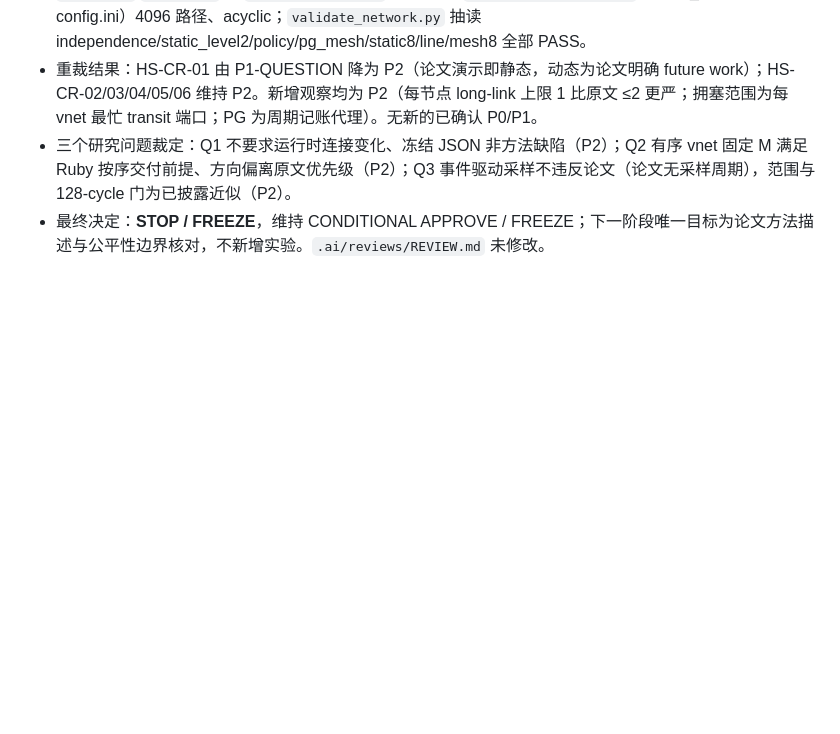
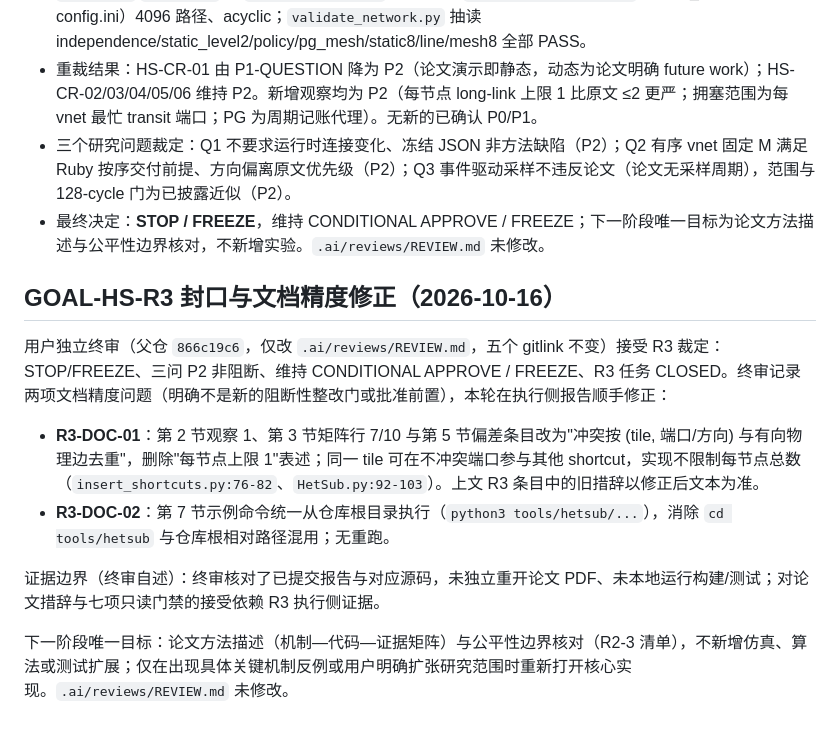
Before and after one commit to miuzujia2018-stack/gem5-gpu-hetsub, a Markdown page: .ai/reports/REPORT.md, the part around the change. Drawn GitHub-style; blank space fills up the shorter version.

```diff
--- a/.ai/reports/REPORT.md
+++ b/.ai/reports/REPORT.md
@@ -313,3 +313,14 @@ R2 全部条目完成；方法保持冻结。最终 Code Review 由用户执行
 - 重裁结果：HS-CR-01 由 P1-QUESTION 降为 P2（论文演示即静态，动态为论文明确 future work）；HS-CR-02/03/04/05/06 维持 P2。新增观察均为 P2（每节点 long-link 上限 1 比原文 ≤2 更严；拥塞范围为每 vnet 最忙 transit 端口；PG 为周期记账代理）。无新的已确认 P0/P1。
 - 三个研究问题裁定：Q1 不要求运行时连接变化、冻结 JSON 非方法缺陷（P2）；Q2 有序 vnet 固定 M 满足 Ruby 按序交付前提、方向偏离原文优先级（P2）；Q3 事件驱动采样不违反论文（论文无采样周期），范围与 128-cycle 门为已披露近似（P2）。
 - 最终决定：**STOP / FREEZE**，维持 CONDITIONAL APPROVE / FREEZE；下一阶段唯一目标为论文方法描述与公平性边界核对，不新增实验。`.ai/reviews/REVIEW.md` 未修改。
+
+## GOAL-HS-R3 封口与文档精度修正（2026-10-16）
+
+用户独立终审（父仓 `866c19c6`，仅改 `.ai/reviews/REVIEW.md`，五个 gitlink 不变）接受 R3 裁定：STOP/FREEZE、三问 P2 非阻断、维持 CONDITIONAL APPROVE / FREEZE、R3 任务 CLOSED。终审记录两项文档精度问题（明确不是新的阻断性整改门或批准前置），本轮在执行侧报告顺手修正：
+
+- **R3-DOC-01**：第 2 节观察 1、第 3 节矩阵行 7/10 与第 5 节偏差条目改为"冲突按 (tile, 端口/方向) 与有向物理边去重"，删除"每节点上限 1"表述；同一 tile 可在不冲突端口参与其他 shortcut，实现不限制每节点总数（`insert_shortcuts.py:76-82`、`HetSub.py:92-103`）。上文 R3 条目中的旧措辞以修正后文本为准。
+- **R3-DOC-02**：第 7 节示例命令统一从仓库根目录执行（`python3 tools/hetsub/...`），消除 `cd tools/hetsub` 与仓库根相对路径混用；无重跑。
+
+证据边界（终审自述）：终审核对了已提交报告与对应源码，未独立重开论文 PDF、未本地运行构建/测试；对论文措辞与七项只读门禁的接受依赖 R3 执行侧证据。
+
+下一阶段唯一目标：论文方法描述（机制—代码—证据矩阵）与公平性边界核对（R2-3 清单），不新增仿真、算法或测试扩展；仅在出现具体关键机制反例或用户明确扩张研究范围时重新打开核心实现。`.ai/reviews/REVIEW.md` 未修改。
```
Also changed, not shown: docs/HETSUB_R3_DEEP_SOURCE_REVIEW_AND_ADJUDICATION_20261016.md (+10 -7 lines).
